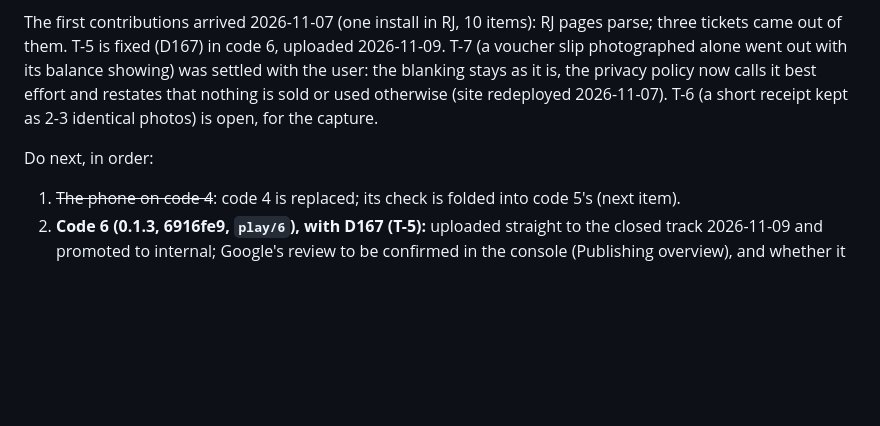
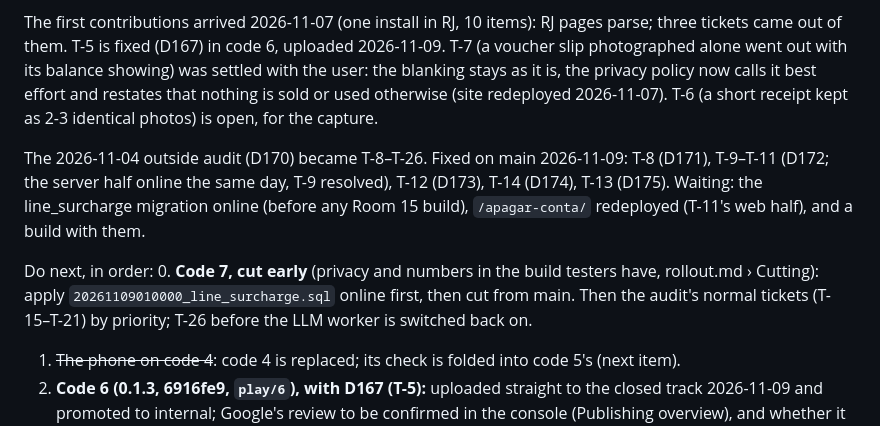
Before and after one commit to SandroRoque/getNF, a Markdown page: docs/status.md, the part around the change. GitHub-like rendering; blank space fills up the shorter version.

Commit message:
Status: the audit's urgent tickets fixed; code 7 next
Co-Authored-By: Claude Opus 5.5 <noreply@anthropic.com>

```diff
--- a/docs/status.md
+++ b/docs/status.md
@@ -99,7 +99,14 @@ balance showing) was settled with the user: the blanking stays as it is, the pri
 and restates that nothing is sold or used otherwise (site redeployed 2026-11-07). T-6 (a short receipt kept as 2-3
 identical photos) is open, for the capture.
 
+The 2026-11-04 outside audit (D170) became T-8–T-26. Fixed on main 2026-11-09: T-8 (D171), T-9–T-11 (D172; the
+server half online the same day, T-9 resolved), T-12 (D173), T-14 (D174), T-13 (D175). Waiting: the line_surcharge
+migration online (before any Room 15 build), `/apagar-conta/` redeployed (T-11's web half), and a build with them.
+
 Do next, in order:
+0. **Code 7, cut early** (privacy and numbers in the build testers have, rollout.md › Cutting): apply
+   `20261109010000_line_surcharge.sql` online first, then cut from main. Then the audit's normal tickets (T-15–T-21)
+   by priority; T-26 before the LLM worker is switched back on.
 1. ~~The phone on code 4~~: code 4 is replaced; its check is folded into code 5's (next item).
 2. **Code 6 (0.1.3, 6916fe9, `play/6`), with D167 (T-5):** uploaded straight to the closed track 2026-11-09 and
    promoted to internal; Google's review to be confirmed in the console (Publishing overview), and whether it got a
```
